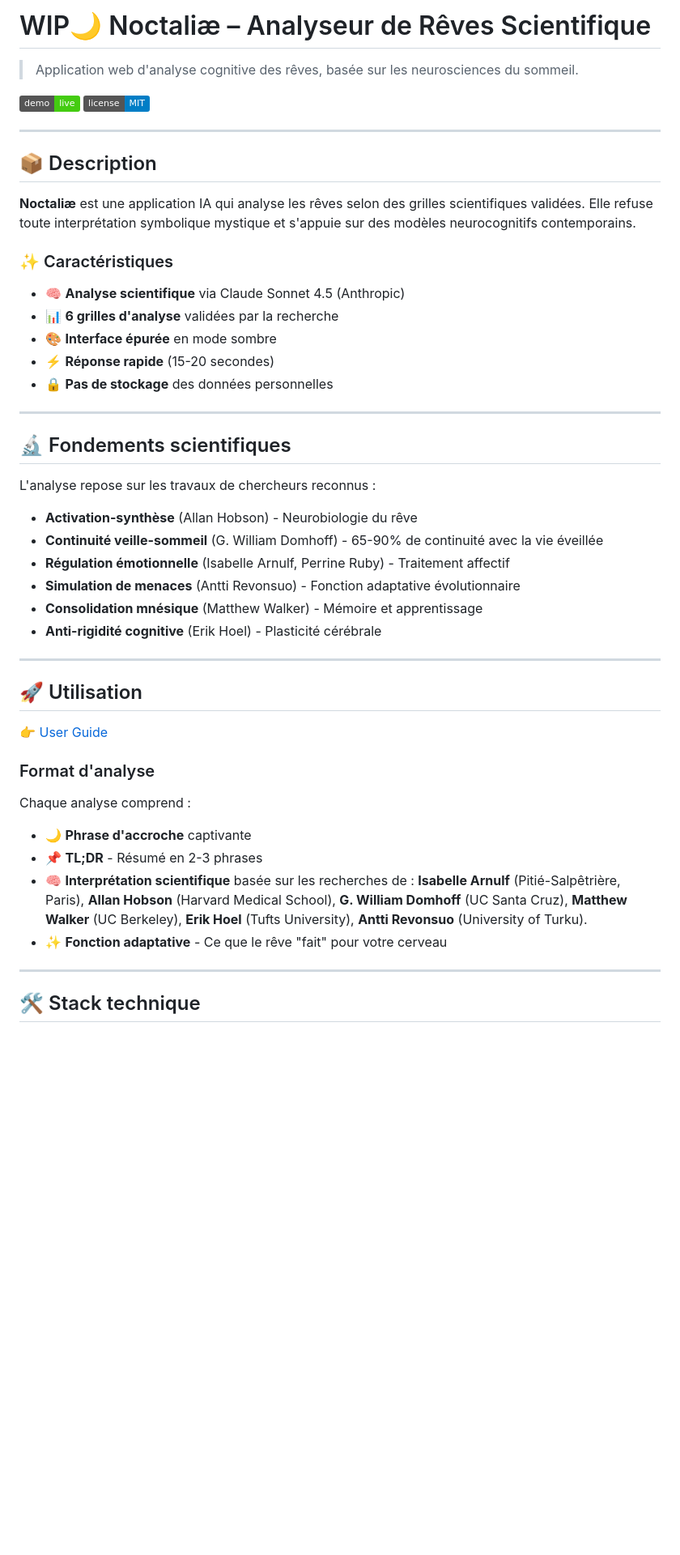
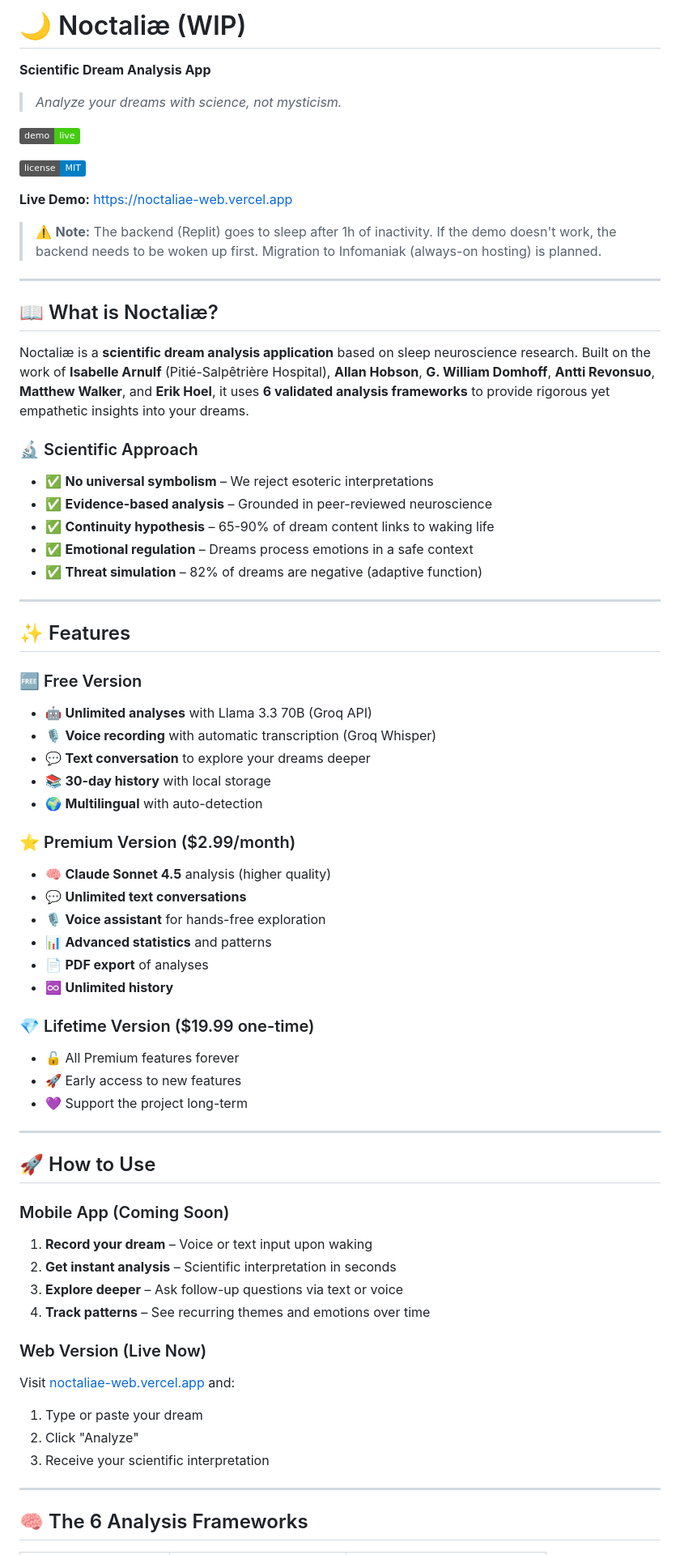
Before and after one commit to tm-ai0/noctaliae-web, a Markdown page: README.md, the part around the change printed below. Shown: that part at 81% size. Rendered like a GitHub page; badges without logos; blank space fills up the shorter version.

Commit message:
Revise README for clarity and project details
Updated README.md to enhance clarity and detail about the Noctaliæ project, including scientific foundations, features, and usage instructions.

```diff
--- a/README.md
+++ b/README.md
@@ -1,58 +1,80 @@
-# WIP🌙 Noctaliæ – Analyseur de Rêves Scientifique
+# 🌙 Noctaliæ (WIP)
 
-> Application web d'analyse cognitive des rêves, basée sur les neurosciences du sommeil.
+**Scientific Dream Analysis App**
 
-[![Live Demo](https://img.shields.io/badge/demo-live-brightgreen)](https://noctaliae.vercel.app)
+> *Analyze your dreams with science, not mysticism.*
+>
+
+[![Live Demo](https://img.shields.io/badge/demo-live-brightgreen)](https://noctaliae-web.vercel.app)
+
 [![License](https://img.shields.io/badge/license-MIT-blue.svg)](LICENSE)
+
+**Live Demo:** https://noctaliae-web.vercel.app
+
+> ⚠️ **Note:** The backend (Replit) goes to sleep after 1h of inactivity. If the demo doesn't work, the backend needs to be woken up first. Migration to Infomaniak (always-on hosting) is planned.
+>
 
 ---
 
-## 📦 Description
+## 📖 What is Noctaliæ?
 
-**Noctaliæ** est une application IA qui analyse les rêves selon des grilles scientifiques validées. Elle refuse toute interprétation symbolique mystique et s'appuie sur des modèles neurocognitifs contemporains.
+Noctaliæ is a **scientific dream analysis application** based on sleep neuroscience research. Built on the work of **Isabelle Arnulf** (Pitié-Salpêtrière Hospital), **Allan Hobson**, **G. William Domhoff**, **Antti Revonsuo**, **Matthew Walker**, and **Erik Hoel**, it uses **6 validated analysis frameworks** to provide rigorous yet empathetic insights into your dreams.
 
-### ✨ Caractéristiques
+### 🔬 Scientific Approach
 
-- 🧠 **Analyse scientifique** via Claude Sonnet 4.5 (Anthropic)
-- 📊 **6 grilles d'analyse** validées par la recherche
-- 🎨 **Interface épurée** en mode sombre
-- ⚡ **Réponse rapide** (15-20 secondes)
-- 🔒 **Pas de stockage** des données personnelles
+- ✅ **No universal symbolism** – We reject esoteric interpretations
+- ✅ **Evidence-based analysis** – Grounded in peer-reviewed neuroscience
+- ✅ **Continuity hypothesis** – 65-90% of dream content links to waking life
+- ✅ **Emotional regulation** – Dreams process emotions in a safe context
+- ✅ **Threat simulation** – 82% of dreams are negative (adaptive function)
 
 ---
 
-## 🔬 Fondements scientifiques
+## ✨ Features
 
-L'analyse repose sur les travaux de chercheurs reconnus :
+### 🆓 Free Version
 
-- **Activation-synthèse** (Allan Hobson) - Neurobiologie du rêve
-- **Continuité veille-sommeil** (G. William Domhoff) - 65-90% de continuité avec la vie éveillée
-- **Régulation émotionnelle** (Isabelle Arnulf, Perrine Ruby) - Traitement affectif
-- **Simulation de menaces** (Antti Revonsuo) - Fonction adaptative évolutionnaire
-- **Consolidation mnésique** (Matthew Walker) - Mémoire et apprentissage
-- **Anti-rigidité cognitive** (Erik Hoel) - Plasticité cérébrale
+- 🤖 **Unlimited analyses** with Llama 3.3 70B (Groq API)
+- 🎙️ **Voice recording** with automatic transcription (Groq Whisper)
+- 💬 **Text conversation** to explore your dreams deeper
+- 📚 **30-day history** with local storage
+- 🌍 **Multilingual** with auto-detection
+
+### ⭐ Premium Version ($2.99/month)
+
+- 🧠 **Claude Sonnet 4.5** analysis (higher quality)
+- 💬 **Unlimited text conversations**
+- 🎙️ **Voice assistant** for hands-free exploration
+- 📊 **Advanced statistics** and patterns
+- 📄 **PDF export** of analyses
+- ♾️ **Unlimited history**
+
+### 💎 Lifetime Version ($19.99 one-time)
+
+- 🔓 All Premium features forever
+- 🚀 Early access to new features
+- 💜 Support the project long-term
 
 ---
 
-## 🚀 Utilisation
-👉 [User Guide](https://www.notion.so/Noctali-User-Guide-295976346b36817c8ae0c2be619f2639?source=copy_link)
+## 🚀 How to Use
 
-### Format d'analyse
+### Mobile App (Coming Soon)
 
-Chaque analyse comprend :
+1. **Record your dream** – Voice or text input upon waking
+2. **Get instant analysis** – Scientific interpretation in seconds
+3. **Explore deeper** – Ask follow-up questions via text or voice
+4. **Track patterns** – See recurring themes and emotions over time
 
-- 🌙 **Phrase d'accroche** captivante
-- 📌 **TL;DR** - Résumé en 2-3 phrases
-- 🧠 **Interprétation scientifique** basée sur les recherches de :
-  **Isabelle Arnulf** (Pitié-Salpêtrière, Paris),
-  **Allan Hobson** (Harvard Medical School),
-  **G. William Domhoff** (UC Santa Cruz),
-  **Matthew Walker** (UC Berkeley),
-  **Erik Hoel** (Tufts University),
-  **Antti Revonsuo** (University of Turku).
-- ✨ **Fonction adaptative** - Ce que le rêve "fait" pour votre cerveau
+### Web Version (Live Now)
+
+Visit [noctaliae-web.vercel.app](http://noctaliae-web.vercel.app) and:
+
+1. Type or paste your dream
+2. Click "Analyze"
+3. Receive your scientific interpretation
 
 ---
 
-## 🛠️ Stack technique
+## 🧠 The 6 Analysis Frameworks
 
```
Also changed, not shown: other parts of README.md (+243 -72 lines).
